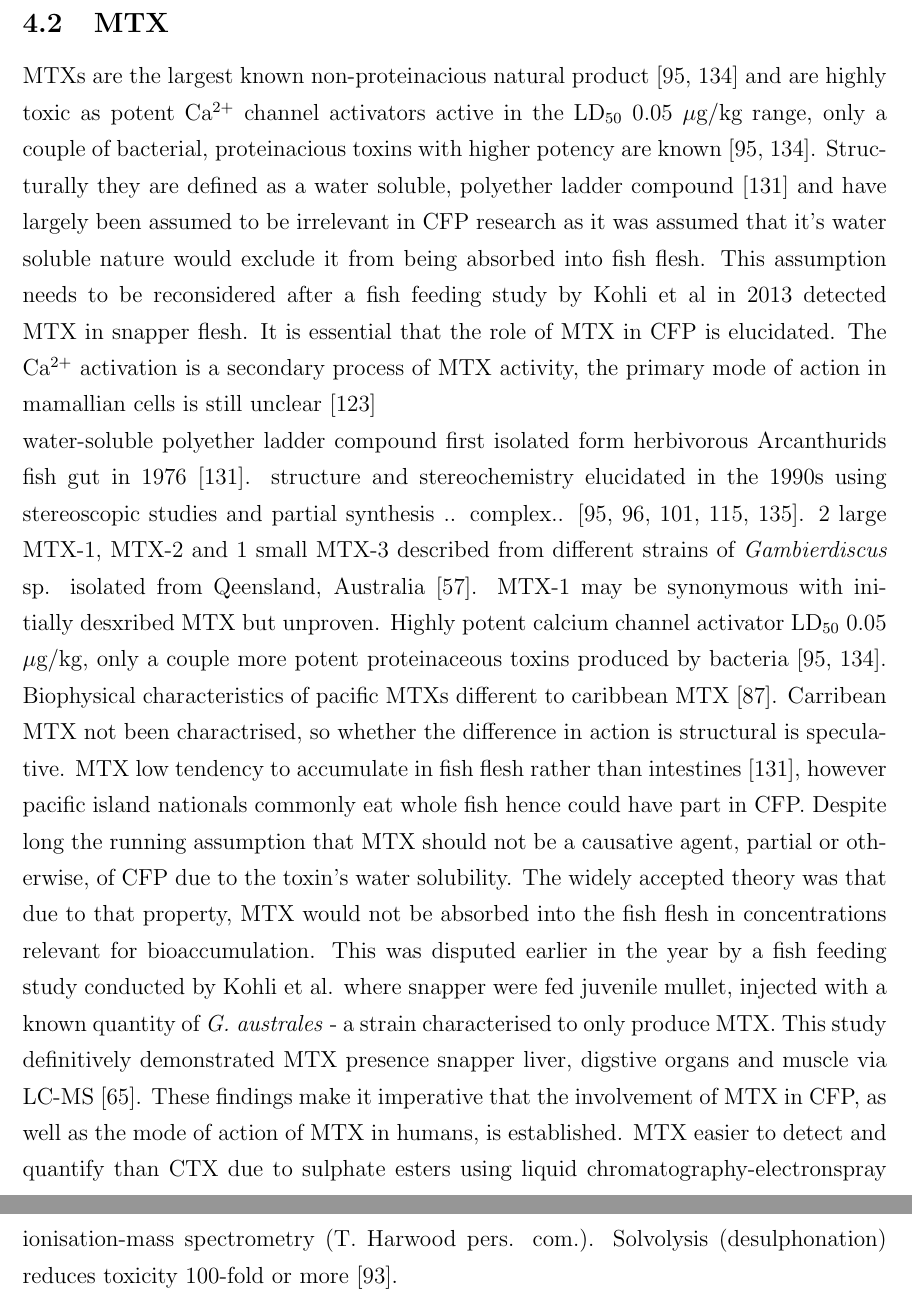
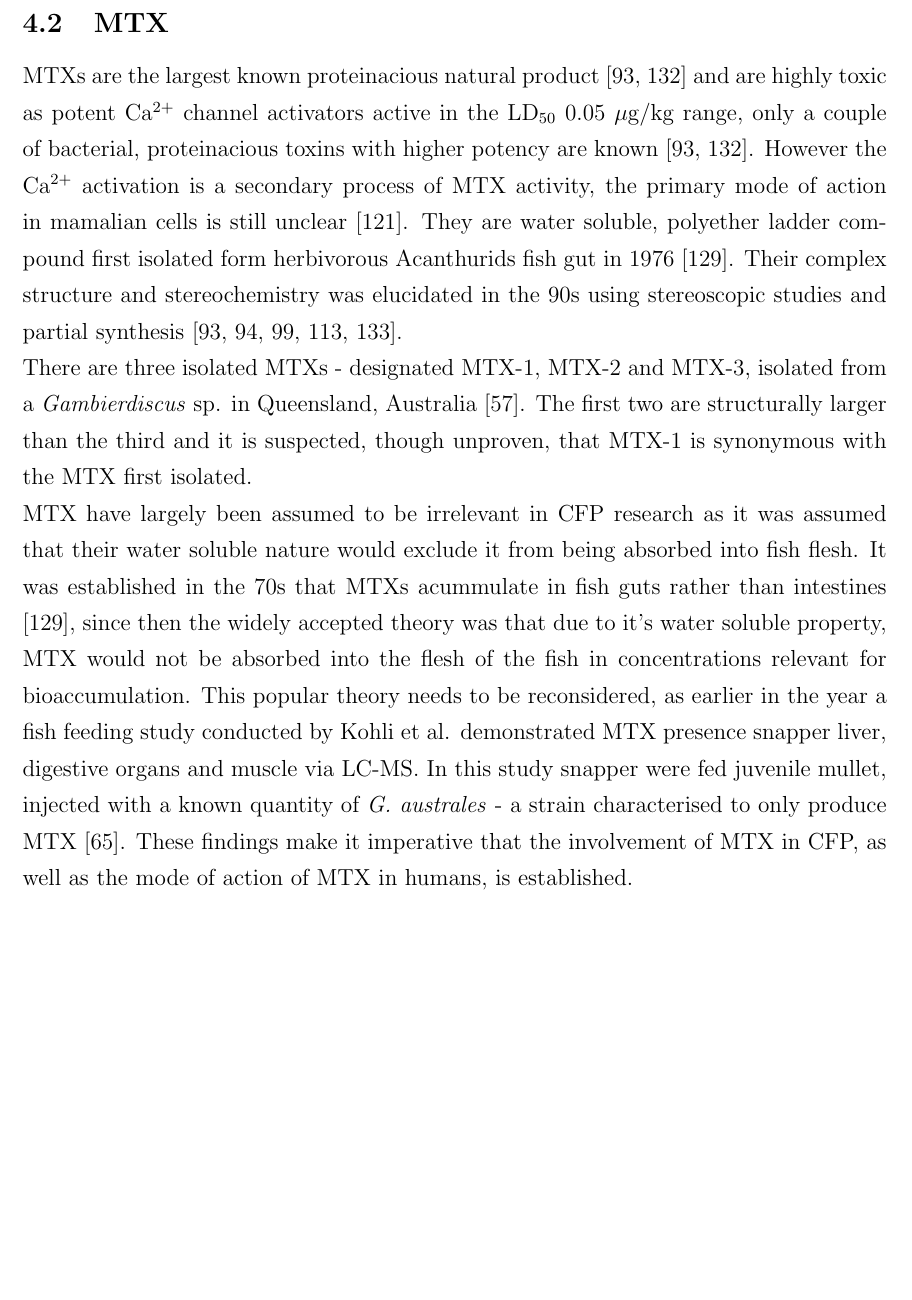
Before and after one commit to bubblegirl/review, a LaTeX document (review_paper.tex): two parts of pages 10 and 11 of 45 before the commit and part of page 10 of 43 after it, the two joined at a grey line, cut so that both start at the same text, the shorter picture padded with empty space. Compiled offline with pdfLaTeX.

Commit message:
CTX and MTX edit

```diff
--- a/review_paper.tex
+++ b/review_paper.tex
@@ -169,14 +170,10 @@ P-CTX-2 & I & 1095.5 \cite{lewis1991purification} & Moray eel (\emph{Gymnothorax
 
 \subsection{MTX}
 
-MTXs are the largest known non-proteinacious natural product \cite{yokoyama1988some,murata1993structure} and are highly toxic as potent Ca$^{2+}$ channel activators active in the LD$_{50}$ 0.05 $\mu$g/kg range, only a couple of bacterial, proteinacious toxins with higher potency are known \cite{yokoyama1988some,murata1993structure}. Structurally they are defined as a water soluble, polyether ladder compound \cite{yasumoto1976toxicity} and have largely been assumed to be irrelevant in CFP research as it was assumed that it's water soluble nature would exclude it from being absorbed into fish flesh. This assumption needs to be reconsidered after a fish feeding study by Kohli et al in 2013 detected MTX in  snapper flesh. It is essential that the role of MTX in CFP is elucidated.
-The Ca$^{2+}$ activation is a secondary process of MTX activity, the primary mode of action in mamallian cells  is still unclear \cite{van2000diversity}
+MTXs are the largest known proteinacious natural product \cite{yokoyama1988some,murata1993structure} and are highly toxic as potent Ca$^{2+}$ channel activators active in the LD$_{50}$ 0.05 $\mu$g/kg range, only a couple of bacterial, proteinacious toxins with higher potency are known \cite{yokoyama1988some,murata1993structure}. However the Ca$^{2+}$ activation is a secondary process of MTX activity, the primary mode of action in mamalian cells  is still unclear \cite{van2000diversity}. They are water soluble, polyether ladder compound first isolated form herbivorous Acanthurids fish gut in 1976 \cite{yasumoto1976toxicity}. Their complex structure and stereochemistry was elucidated in the 90s using stereoscopic studies and partial synthesis \cite{murata1993structure,murata1994structure,satake1995structural,nonomura1996complete,zheng1996complete}. \\
+There are three isolated MTXs - designated MTX-1, MTX-2 and MTX-3, isolated from a \emph{Gambierdiscus} sp. in Queensland, Australia \cite{holmes1994purification}. The first two are structurally larger than the third and it is suspected, though unproven, that MTX-1 is synonymous with the MTX first isolated. \\ %who isolated it first? yokoyama?
+MTX have largely been assumed to be irrelevant in CFP research as it was assumed that their water soluble nature would exclude it from being absorbed into fish flesh. It was established in the 70s that MTXs acummulate in fish guts rather than intestines \cite{yasumoto1976toxicity}, since then the widely accepted theory was that due to it's water soluble property, MTX would not be absorbed into the flesh of the fish in concentrations relevant for bioaccumulation. This popular theory needs to be reconsidered, as earlier in the year a fish feeding study conducted by Kohli et al. demonstrated MTX presence snapper liver, digestive organs and muscle via LC-MS. In this study snapper were fed juvenile mullet, injected with a known quantity of \emph{G. australes} - a strain characterised to only produce MTX \cite{kohli2014feeding}. These findings make it imperative that the involvement of MTX in CFP, as well as the mode of action of MTX in humans, is established.
+%check detection method of yasumoto1976
 
+%Biophysical characteristics of pacific MTXs different to caribbean MTX \cite{lu2013caribbean}. Carribean MTX not been charactrised, so whether the difference in action is structural is speculative. %check lit
 
-%largest known and highly toxic non-proteinous natural product \cite{yokoyama1988some,murata1993structure}.
-water-soluble polyether ladder compound first isolated form herbivorous Arcanthurids fish gut in 1976 \cite{yasumoto1976toxicity}. structure and stereochemistry elucidated in the 1990s using stereoscopic studies and partial synthesis .. complex.. \cite{murata1993structure,murata1994structure,satake1995structural,nonomura1996complete,zheng1996complete}.
-2 large MTX-1, MTX-2 and 1 small MTX-3 described from different strains of \emph{Gambierdiscus} sp. isolated from Qeensland, Australia \cite{holmes1994purification}. MTX-1 may be synonymous with initially desxribed MTX but unproven. Highly potent calcium channel activator LD$_{50}$ 0.05 $\mu$g/kg, only a couple more potent proteinaceous toxins produced by bacteria \cite{yokoyama1988some,murata1993structure}.
-%Calcium channel activation of MTX is secondary action due to membrane depolarisation - primary mode of action on mammalian cell unclear \cite{van2000diversity}.
-Biophysical characteristics of pacific MTXs different to caribbean MTX \cite{lu2013caribbean}. Carribean MTX not been charactrised, so whether the difference in action is structural is speculative. %check lit
-MTX low tendency to accumulate in fish flesh rather than intestines \cite{yasumoto1976toxicity}, however pacific island nationals commonly eat whole fish hence could have part in CFP. Despite long the running assumption that MTX should not be a causative agent, partial or otherwise, of CFP due to the toxin's water solubility. The widely accepted theory was that due to that property, MTX would not be absorbed into the fish flesh in concentrations relevant for bioaccumulation. This was disputed earlier in the year by a fish feeding study conducted by Kohli et al. where snapper were fed juvenile mullet, injected with a known quantity of \emph{G. australes} - a strain characterised to only produce MTX. This study definitively demonstrated MTX presence snapper liver, digstive organs and muscle via LC-MS \cite{kohli2014feeding}. These findings make it imperative that the involvement of MTX in CFP, as well as the mode of action of MTX in humans, is established.   % check for ref about island nation eating practices
-MTX easier to detect and quantify than CTX due to sulphate esters using liquid chromatography-electronspray ionisation-mass spectrometry (T. Harwood pers. com.). Solvolysis (desulphonation) reduces toxicity 100-fold or more \cite{murata1991effect}.
```
Also changed, not shown: review_paper.tex (16 more changed lines).
